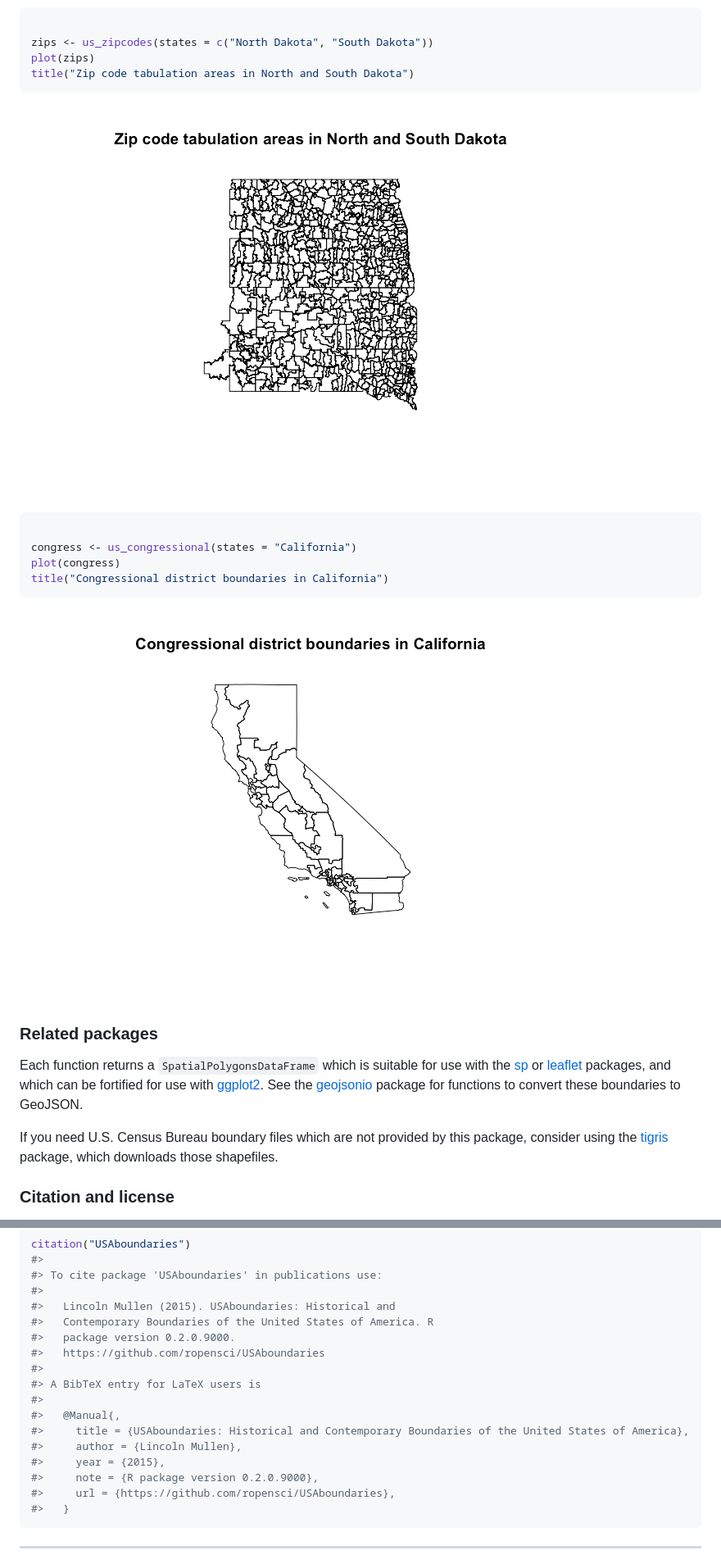
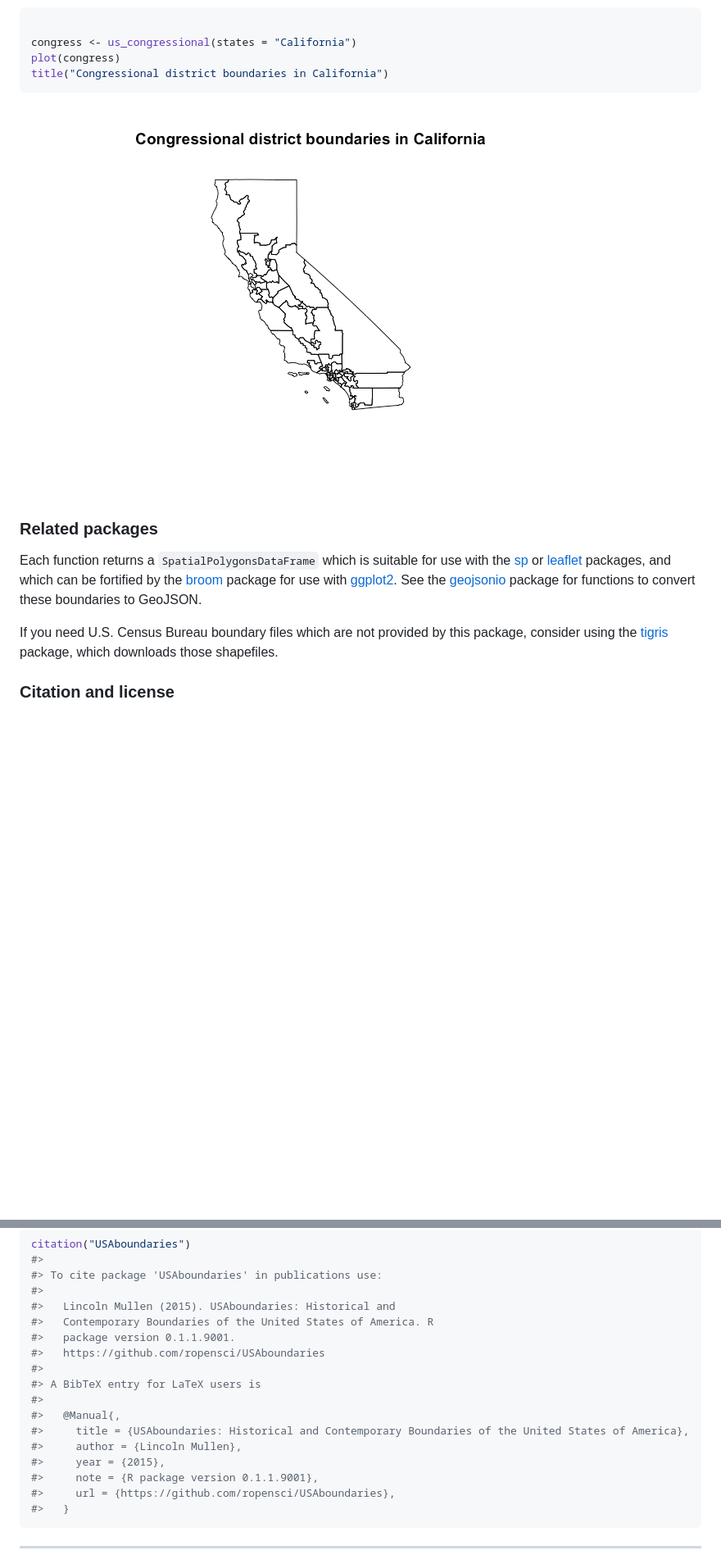
Before and after one commit to ropensci/USAboundaries, a Markdown page: README.md, 2 parts joined by grey strips. Shown at 82% size. Rendered like a GitHub page; pictures changed too: README-unnamed-chunk-2-6.png; blank space fills up the shorter version.

````diff
--- a/README.md
+++ b/README.md
@@ -79,23 +78,14 @@ title("Higher resolution contemporary county boundaries in Virginia")
 
 ``` r
 
-zips <- us_zipcodes(states = c("North Dakota", "South Dakota"))
-plot(zips)
-title("Zip code tabulation areas in North and South Dakota")
-```
-
-![](README-unnamed-chunk-2-6.png)
-
-``` r
-
 congress <- us_congressional(states = "California")
 plot(congress)
 title("Congressional district boundaries in California")
 ```
 
-![](README-unnamed-chunk-2-7.png)
+![](README-unnamed-chunk-2-6.png)
 
 ### Related packages
 
-Each function returns a `SpatialPolygonsDataFrame` which is suitable for use with the [sp](http://cran.rstudio.org/web/packages/sp/) or [leaflet](http://cran.rstudio.org/web/packages/leaflet/) packages, and which can be fortified for use with [ggplot2](http://cran.rstudio.org/web/packages/ggplot2/). See the [geojsonio](http://cran.rstudio.org/web/packages/geojsonio/) package for functions to convert these boundaries to GeoJSON.
+Each function returns a `SpatialPolygonsDataFrame` which is suitable for use with the [sp](http://cran.r-project.org/package=sp) or [leaflet](http://cran.r-project.org/package=leaflet) packages, and which can be fortified by the [broom](http://cran.r-project.org/package=broom) package for use with [ggplot2](http://cran.r-project.org/package=ggplot2). See the [geojsonio](http://cran.r-project.org/package=geojsonio) package for functions to convert these boundaries to GeoJSON.
 
@@ -118,7 +108,7 @@ citation("USAboundaries")
 #>
 #>   Lincoln Mullen (2015). USAboundaries: Historical and
 #>   Contemporary Boundaries of the United States of America. R
-#>   package version 0.2.0.9000.
+#>   package version 0.1.1.9001.
 #>   https://github.com/ropensci/USAboundaries
 #>
 #> A BibTeX entry for LaTeX users is
@@ -127,7 +117,7 @@ citation("USAboundaries")
 #>     title = {USAboundaries: Historical and Contemporary Boundaries of the United States of America},
 #>     author = {Lincoln Mullen},
 #>     year = {2015},
-#>     note = {R package version 0.2.0.9000},
+#>     note = {R package version 0.1.1.9001},
 #>     url = {https://github.com/ropensci/USAboundaries},
 #>   }
 ```
````
Also changed, not shown: other parts of README.md (+5 -6 lines), README-unnamed-chunk-2-1.png, README-unnamed-chunk-2-2.png, README-unnamed-chunk-2-3.png, README-unnamed-chunk-2-4.png, README-unnamed-chunk-2-5.png, 1 other file.
